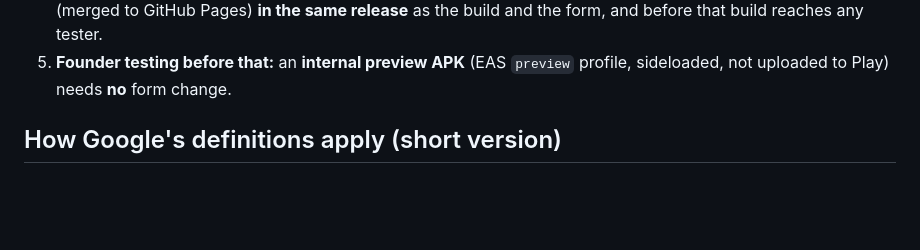
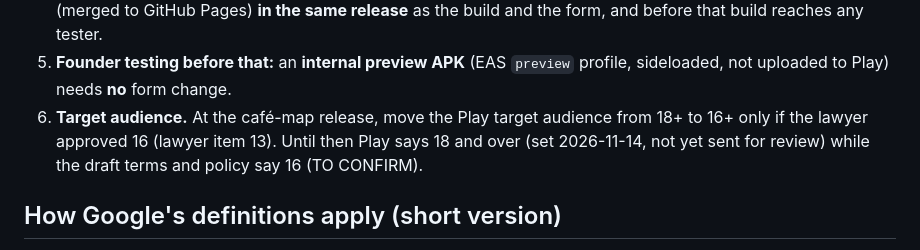
Before and after one commit to tarekN98/voltresso-privacy, a Markdown page: docs/privacy/play-data-safety.md, the part around the change. Rendered like a GitHub page; blank space fills up the shorter version.

Commit message:
Release checklist: Play target audience 18+ until the lawyer approves 16
Co-Authored-By: Claude Opus 5.5 <noreply@anthropic.com>

```diff
--- a/docs/privacy/play-data-safety.md
+++ b/docs/privacy/play-data-safety.md
@@ -61,6 +61,7 @@ The refine-v2 build adds the café map. Its Android manifest requests `ACCESS_CO
 3. **Location permissions declaration:** Play may also ask about location permissions (App content). Foreground only, no background location, so no background-location declaration should be needed. Check what Play Console asks when the build is uploaded.
 4. **Privacy policy and terms:** privacy PR #1 (location and map sections) and terms PR #3 must be **published** (merged to GitHub Pages) **in the same release** as the build and the form, and before that build reaches any tester.
 5. **Founder testing before that:** an **internal preview APK** (EAS `preview` profile, sideloaded, not uploaded to Play) needs **no** form change.
+6. **Target audience.** At the café-map release, move the Play target audience from 18+ to 16+ only if the lawyer approved 16 (lawyer item 13). Until then Play says 18 and over (set 2026-11-14, not yet sent for review) while the draft terms and policy say 16 (TO CONFIRM).
 
 ## How Google's definitions apply (short version)
 
```
